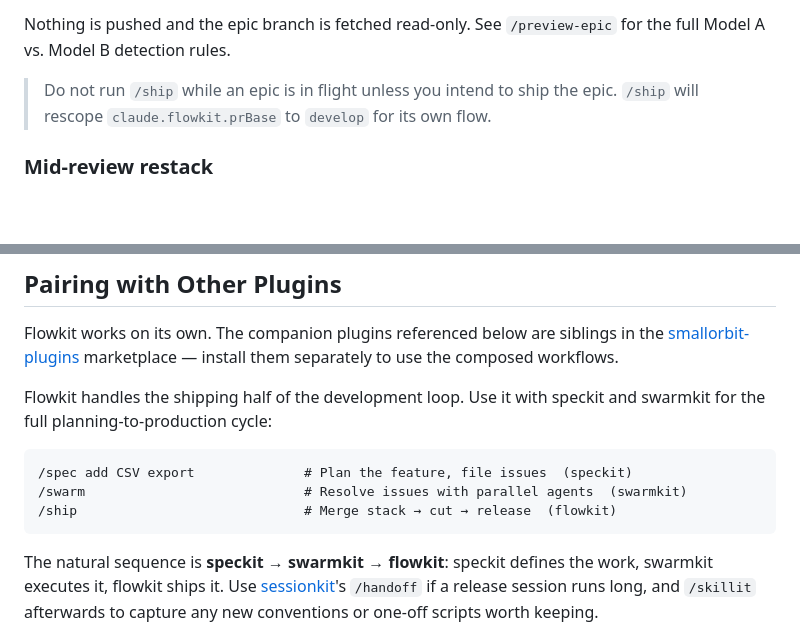
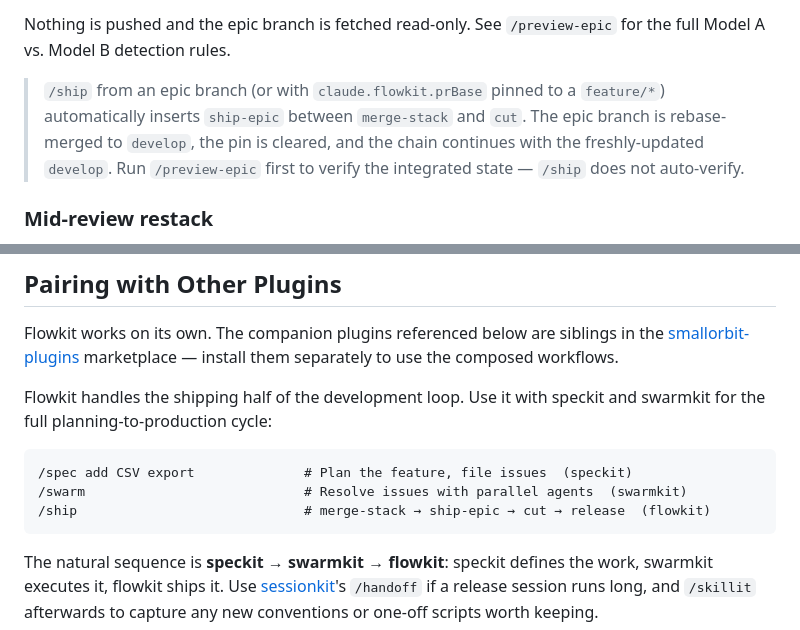
Before and after one commit to smallorbit/smallorbit-plugins, a Markdown page: plugins/flowkit/README.md, 2 parts joined by grey strips. GitHub-like rendering; blank space fills up the shorter version.

````diff
--- a/plugins/flowkit/README.md
+++ b/plugins/flowkit/README.md
@@ -100,7 +100,7 @@ The epic branch composes with `swarmkit:swarm`: agents spawned while `claude.flo
 
 Nothing is pushed and the epic branch is fetched read-only. See `/preview-epic` for the full Model A vs. Model B detection rules.
 
-> Do not run `/ship` while an epic is in flight unless you intend to ship the epic. `/ship` will rescope `claude.flowkit.prBase` to `develop` for its own flow.
+> `/ship` from an epic branch (or with `claude.flowkit.prBase` pinned to a `feature/*`) automatically inserts `ship-epic` between `merge-stack` and `cut`. The epic branch is rebase-merged to `develop`, the pin is cleared, and the chain continues with the freshly-updated `develop`. Run `/preview-epic` first to verify the integrated state — `/ship` does not auto-verify.
 
 ### Mid-review restack
 
@@ -245,7 +245,7 @@ Flowkit handles the shipping half of the development loop. Use it with speckit a
 ```
 /spec add CSV export              # Plan the feature, file issues  (speckit)
 /swarm                            # Resolve issues with parallel agents  (swarmkit)
-/ship                             # Merge stack → cut → release  (flowkit)
+/ship                             # merge-stack → ship-epic → cut → release  (flowkit)
 ```
 
 The natural sequence is **speckit → swarmkit → flowkit**: speckit defines the work, swarmkit executes it, flowkit ships it. Use [sessionkit](../sessionkit)'s `/handoff` if a release session runs long, and `/skillit` afterwards to capture any new conventions or one-off scripts worth keeping.
````
Also changed, not shown: other parts of plugins/flowkit/README.md (+4 -4 lines), 1 other file.
